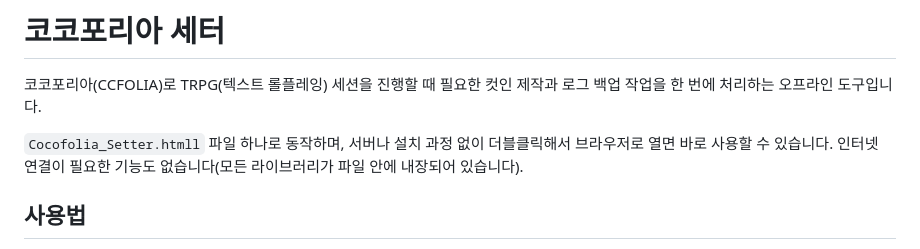
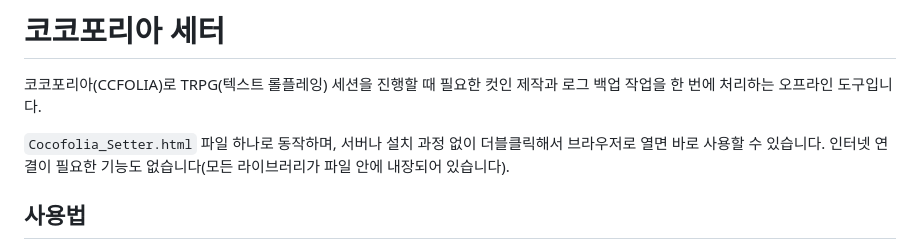
Before and after one commit to G909G09/Cocofolia-Setter, a Markdown page: README.md, the part around the change. Drawn GitHub-style.

```diff
--- a/README.md
+++ b/README.md
@@ -2,7 +2,7 @@
 
 코코포리아(CCFOLIA)로 TRPG(텍스트 롤플레잉) 세션을 진행할 때 필요한 컷인 제작과 로그 백업 작업을 한 번에 처리하는 오프라인 도구입니다.
 
-`Cocofolia_Setter.htmll` 파일 하나로 동작하며, 서버나 설치 과정 없이 더블클릭해서 브라우저로 열면 바로 사용할 수 있습니다. 인터넷 연결이 필요한 기능도 없습니다(모든 라이브러리가 파일 안에 내장되어 있습니다).
+`Cocofolia_Setter.html` 파일 하나로 동작하며, 서버나 설치 과정 없이 더블클릭해서 브라우저로 열면 바로 사용할 수 있습니다. 인터넷 연결이 필요한 기능도 없습니다(모든 라이브러리가 파일 안에 내장되어 있습니다).
 
 ## 사용법
 
```
